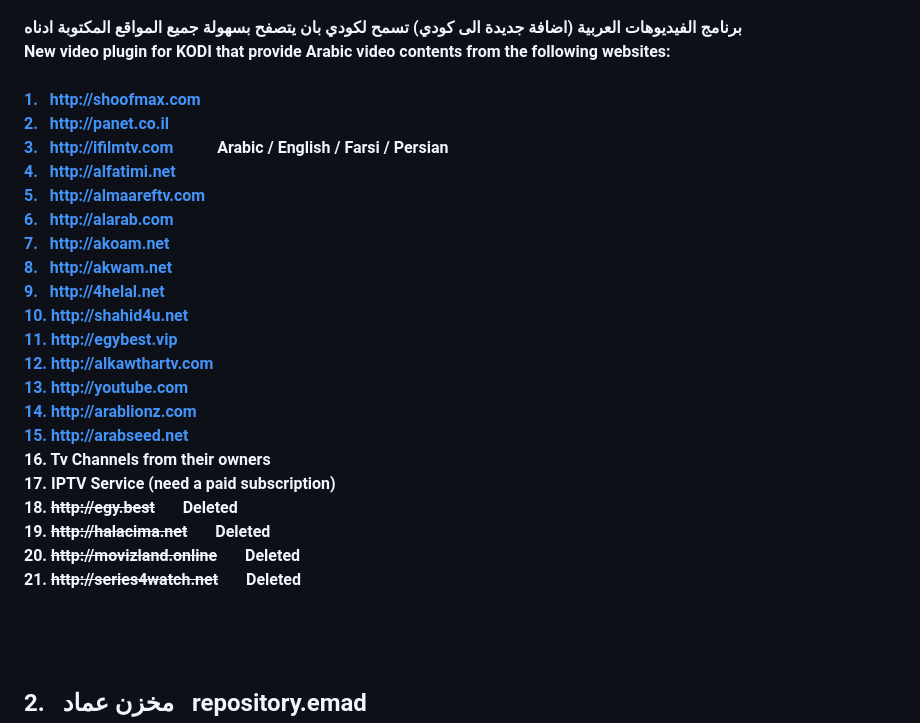
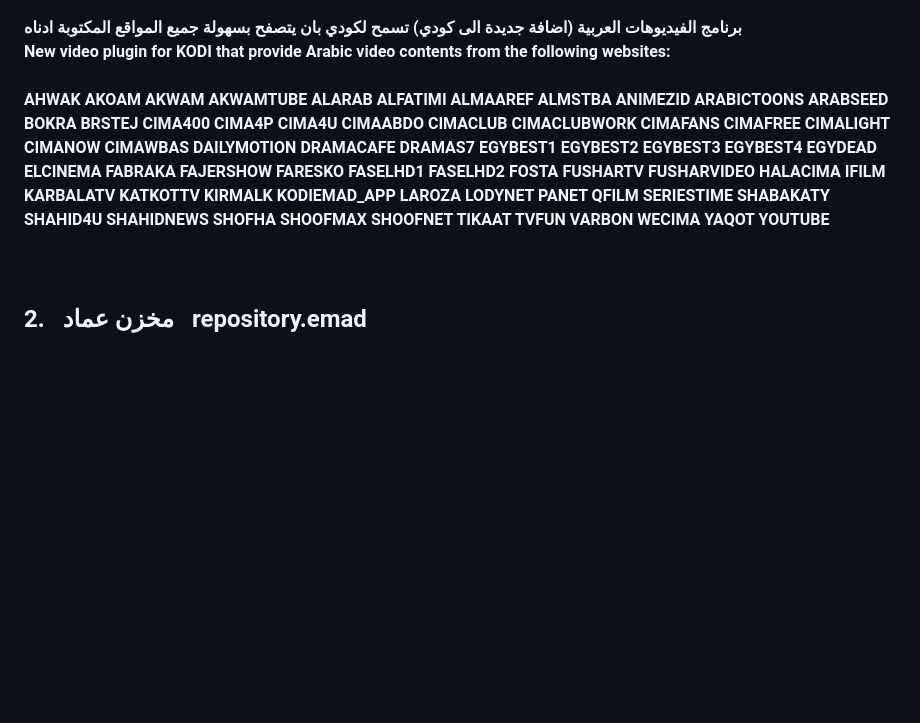
Before and after one commit to emadmahdi/KODI, a Markdown page: README.md, the part around the change. Drawn GitHub-style; blank space fills up the shorter version.

```diff
--- a/README.md
+++ b/README.md
@@ -62,27 +62,70 @@ These addons modified to suit my personal needs
 New video plugin for KODI that provide Arabic video contents from the following websites:
 <br />
 <br />
-<a href="http://shoofmax.com">1. &nbsp; http://shoofmax.com</a><br />
-<a href="http://panet.co.il">2. &nbsp; http://panet.co.il</a><br />
-<a href="http://ifilmtv.com">3. &nbsp; http://ifilmtv.com</a> &nbsp; &nbsp; &nbsp; &nbsp; &nbsp; Arabic / English / Farsi / Persian<br />
-<a href="http://alfatimi.net">4. &nbsp; http://alfatimi.net</a><br />
-<a href="http://almaareftv.com">5. &nbsp; http://almaareftv.com</a><br />
-<a href="http://alarab.com">6. &nbsp; http://alarab.com</a><br />
-<a href="http://akoam.net">7. &nbsp; http://akoam.net</a><br />
-<a href="http://akwam.net">8. &nbsp; http://akwam.net</a><br />
-<a href="http://4helal.net">9. &nbsp; http://4helal.net</a><br />
-<a href="http://shahid4u.net">10. http://shahid4u.net</a><br />
-<a href="http://egybest.vip">11. http://egybest.vip</a><br />
-<a href="http://alkawthartv.com">12. http://alkawthartv.com</a><br />
-<a href="http://youtube.com">13. http://youtube.com</a><br />
-<a href="http://arablionz.com">14. http://arablionz.com</a><br />
-<a href="http://arabseed.net">15. http://arabseed.net</a><br />
-16. Tv Channels from their owners<br />
-17. IPTV Service (need a paid subscription)<br />
-18. <strike>http://egy.best</strike></a> &nbsp; &nbsp; &nbsp; Deleted<br />
-19. <strike>http://halacima.net</strike></a> &nbsp; &nbsp; &nbsp; Deleted<br />
-20. <strike>http://movizland.online</strike></a> &nbsp; &nbsp; &nbsp; Deleted<br />
-21. <strike>http://series4watch.net</strike></a> &nbsp; &nbsp; &nbsp; Deleted<br />
+AHWAK
+AKOAM
+AKWAM
+AKWAMTUBE
+ALARAB
+ALFATIMI
+ALMAAREF
+ALMSTBA
+ANIMEZID
+ARABICTOONS
+ARABSEED
+BOKRA
+BRSTEJ
+CIMA400
+CIMA4P
+CIMA4U
+CIMAABDO
+CIMACLUB
+CIMACLUBWORK
+CIMAFANS
+CIMAFREE
+CIMALIGHT
+CIMANOW
+CIMAWBAS
+DAILYMOTION
+DRAMACAFE
+DRAMAS7
+EGYBEST1
+EGYBEST2
+EGYBEST3
+EGYBEST4
+EGYDEAD
+ELCINEMA
+FABRAKA
+FAJERSHOW
+FARESKO
+FASELHD1
+FASELHD2
+FOSTA
+FUSHARTV
+FUSHARVIDEO
+HALACIMA
+IFILM
+KARBALATV
+KATKOTTV
+KIRMALK
+KODIEMAD_APP
+LAROZA
+LODYNET
+PANET
+QFILM
+SERIESTIME
+SHABAKATY
+SHAHID4U
+SHAHIDNEWS
+SHOFHA
+SHOOFMAX
+SHOOFNET
+TIKAAT
+TVFUN
+VARBON
+WECIMA
+YAQOT
+YOUTUBE
 <br />
 <br />
 <br />
```
